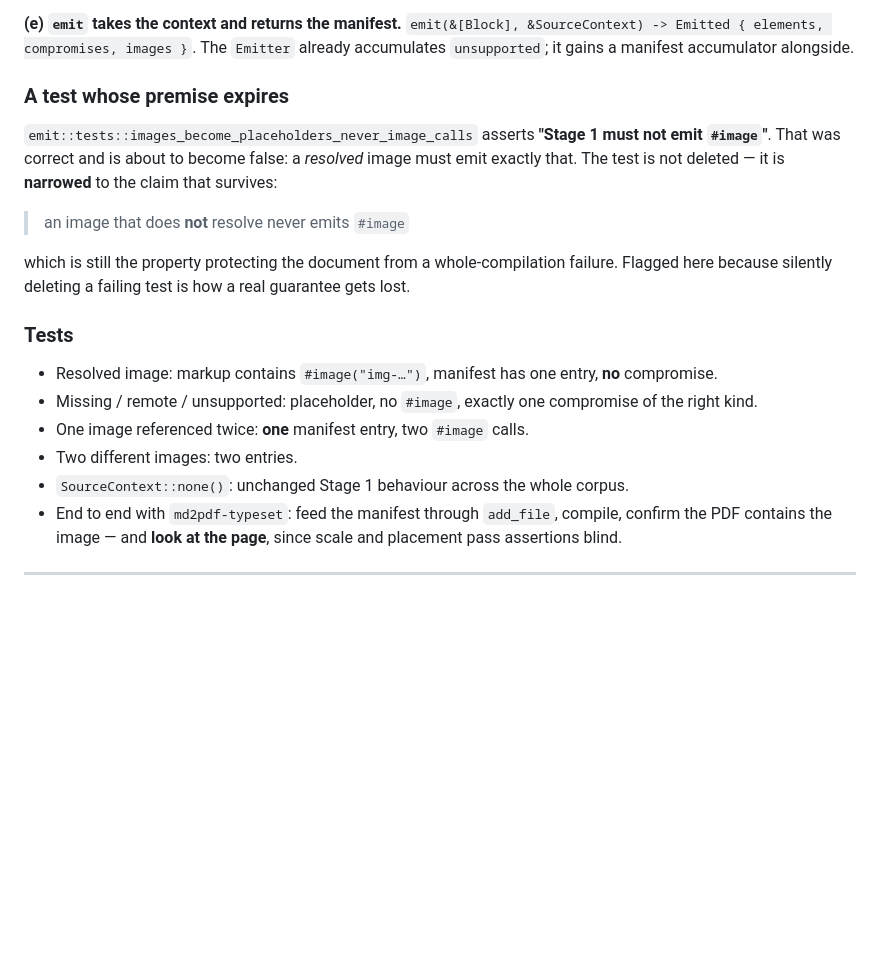
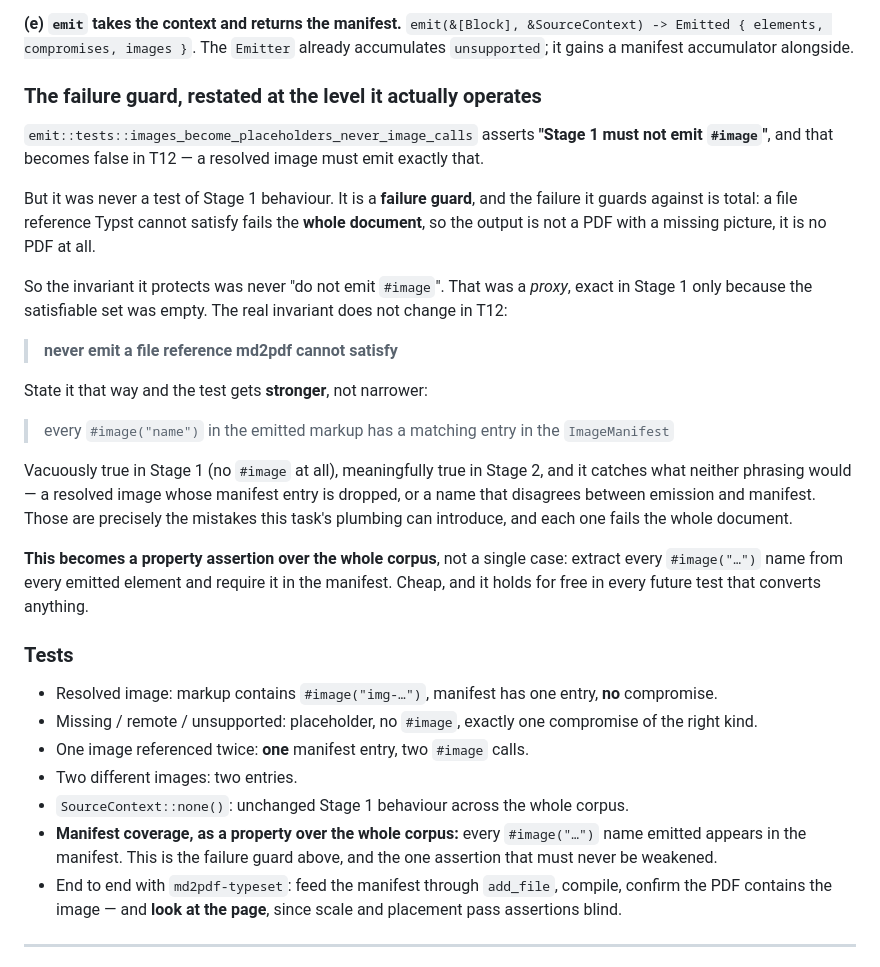
Before and after one commit to andrit/md2pdf, a Markdown page: design/plan-images.md, the part around the change. Drawn GitHub-style; blank space fills up the shorter version.

Commit message:
docs: restate the image failure guard as a manifest-coverage property

```diff
--- a/design/plan-images.md
+++ b/design/plan-images.md
@@ -262,16 +262,32 @@ has no alt-text channel to put it in, so nothing is lost that could have been ke
 Emitted { elements, compromises, images }`. The `Emitter` already accumulates `unsupported`; it
 gains a manifest accumulator alongside.
 
-### A test whose premise expires
+### The failure guard, restated at the level it actually operates
 
 `emit::tests::images_become_placeholders_never_image_calls` asserts **"Stage 1 must not emit
-`#image`"**. That was correct and is about to become false: a *resolved* image must emit exactly
-that. The test is not deleted — it is **narrowed** to the claim that survives:
+`#image`"**, and that becomes false in T12 — a resolved image must emit exactly that.
 
-> an image that does **not** resolve never emits `#image`
+But it was never a test of Stage 1 behaviour. It is a **failure guard**, and the failure it guards
+against is total: a file reference Typst cannot satisfy fails the **whole document**, so the output
+is not a PDF with a missing picture, it is no PDF at all.
 
-which is still the property protecting the document from a whole-compilation failure. Flagged here
-because silently deleting a failing test is how a real guarantee gets lost.
+So the invariant it protects was never "do not emit `#image`". That was a *proxy*, exact in Stage 1
+only because the satisfiable set was empty. The real invariant does not change in T12:
+
+> **never emit a file reference md2pdf cannot satisfy**
+
+State it that way and the test gets **stronger**, not narrower:
+
+> every `#image("name")` in the emitted markup has a matching entry in the `ImageManifest`
+
+Vacuously true in Stage 1 (no `#image` at all), meaningfully true in Stage 2, and it catches what
+neither phrasing would — a resolved image whose manifest entry is dropped, or a name that disagrees
+between emission and manifest. Those are precisely the mistakes this task's plumbing can introduce,
+and each one fails the whole document.
+
+**This becomes a property assertion over the whole corpus**, not a single case: extract every
+`#image("…")` name from every emitted element and require it in the manifest. Cheap, and it holds
+for free in every future test that converts anything.
 
 ### Tests
 
@@ -280,6 +296,9 @@ because silently deleting a failing test is how a real guarantee gets lost.
 - One image referenced twice: **one** manifest entry, two `#image` calls.
 - Two different images: two entries.
 - `SourceContext::none()`: unchanged Stage 1 behaviour across the whole corpus.
+- **Manifest coverage, as a property over the whole corpus:** every `#image("…")` name emitted
+  appears in the manifest. This is the failure guard above, and the one assertion that must never be
+  weakened.
 - End to end with `md2pdf-typeset`: feed the manifest through `add_file`, compile, confirm the PDF
   contains the image — and **look at the page**, since scale and placement pass assertions blind.
 
```
